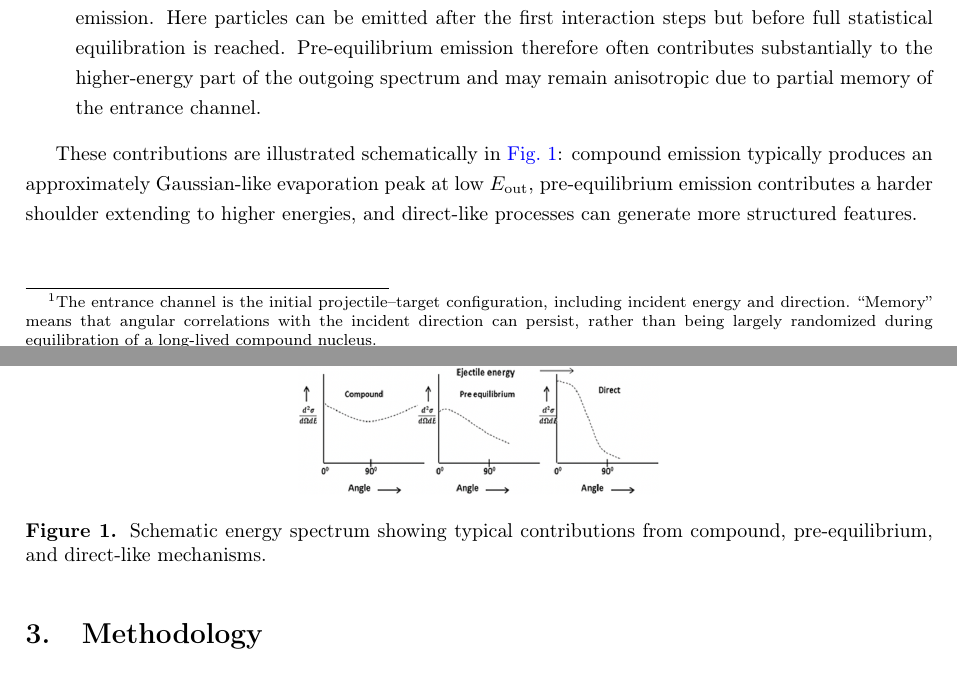
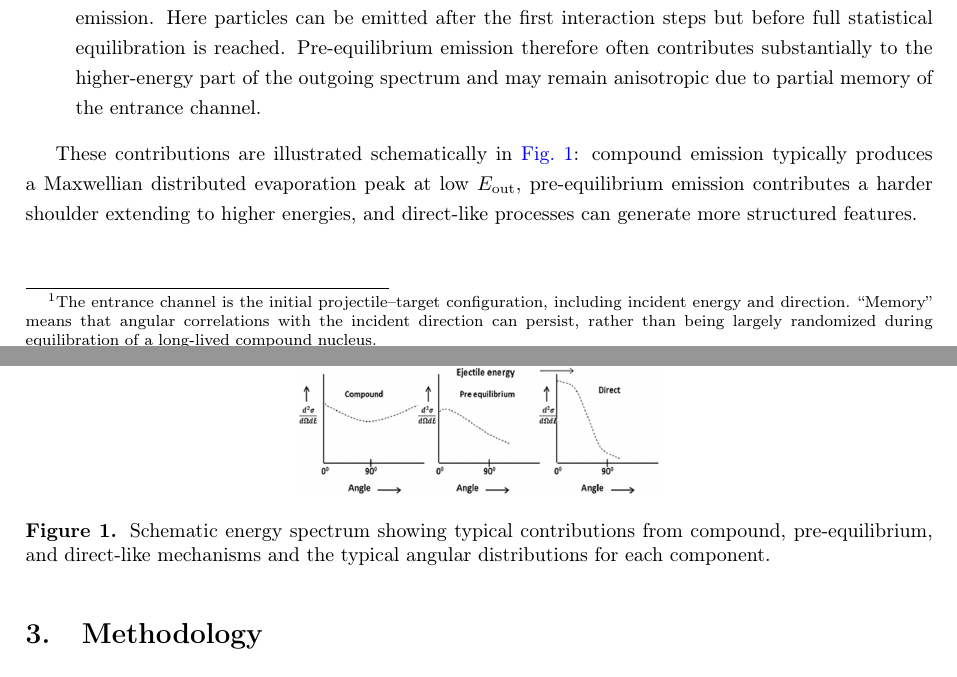
Before and after one commit to hsmf2003/TALYS, a LaTeX document (main.tex, which reads theory.tex): two parts of pages 4 and 5 of 47, joined at a grey line, cut so that both start at the same text. Compiled offline with pdfLaTeX.

Commit message:
Update theory.tex

```diff
--- a/theory.tex
+++ b/theory.tex
@@ -21,13 +21,13 @@ are shared between nucleons. Three limiting, and often coexisting, mechanisms ar
     spectrum and may remain anisotropic due to partial memory of the entrance channel.
 \end{itemize}
 
-These contributions are illustrated schematically in \cref{fig:mechanisms_schematic}: compound emission typically produces an approximately Gaussian-like evaporation peak at low $E_{\mathrm{out}}$, pre-equilibrium emission contributes a harder shoulder extending to higher energies, and direct-like processes can generate more structured features.
+These contributions are illustrated schematically in \cref{fig:mechanisms_schematic}: compound emission typically produces a Maxwellian distributed evaporation peak at low $E_{\mathrm{out}}$, pre-equilibrium emission contributes a harder shoulder extending to higher energies, and direct-like processes can generate more structured features.
 
 \newpage
 
 \begin{figure}[H]
     \centering
     \includegraphics[width=0.45\linewidth]{Images/Energy_Spectrum_Double_cross-section.png}
-    \caption{Schematic energy spectrum showing typical contributions from compound, pre-equilibrium, and direct-like mechanisms.}
+    \caption{Schematic energy spectrum showing typical contributions from compound, pre-equilibrium, and direct-like mechanisms and the typical angular distributions for each component.}
     \label{fig:mechanisms_schematic}
 \end{figure}
```
